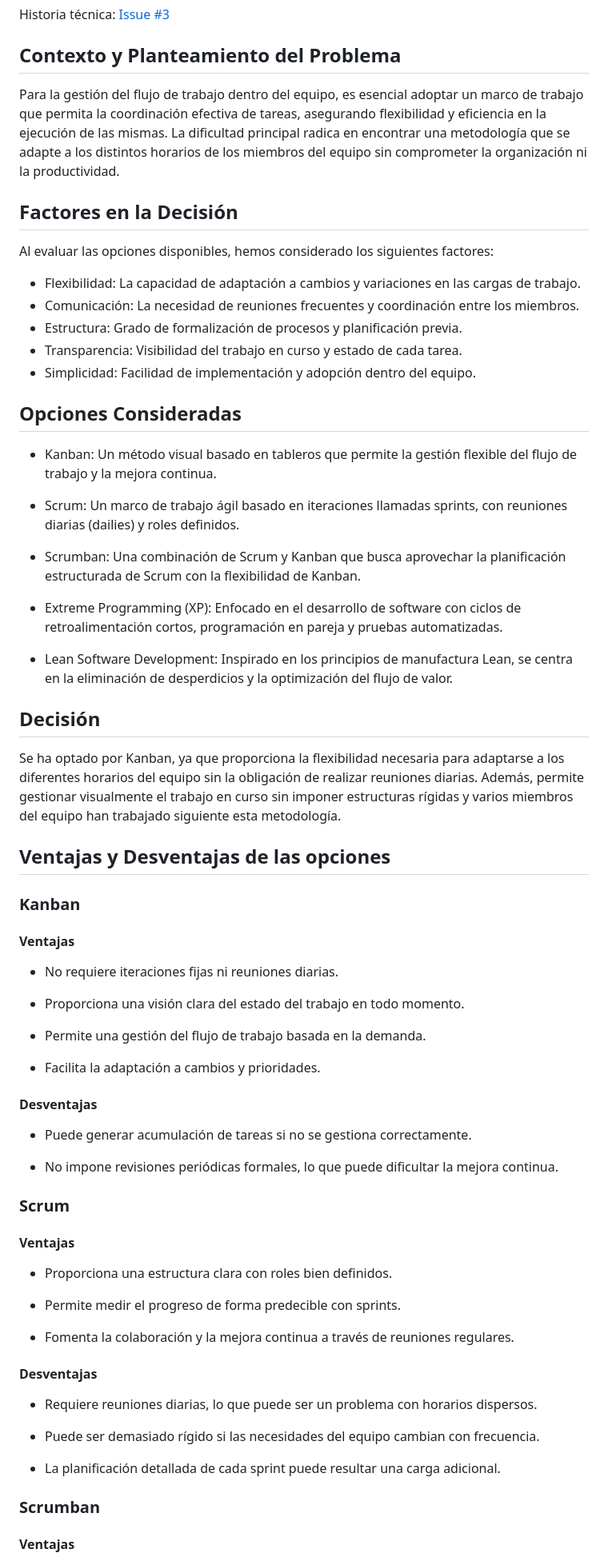
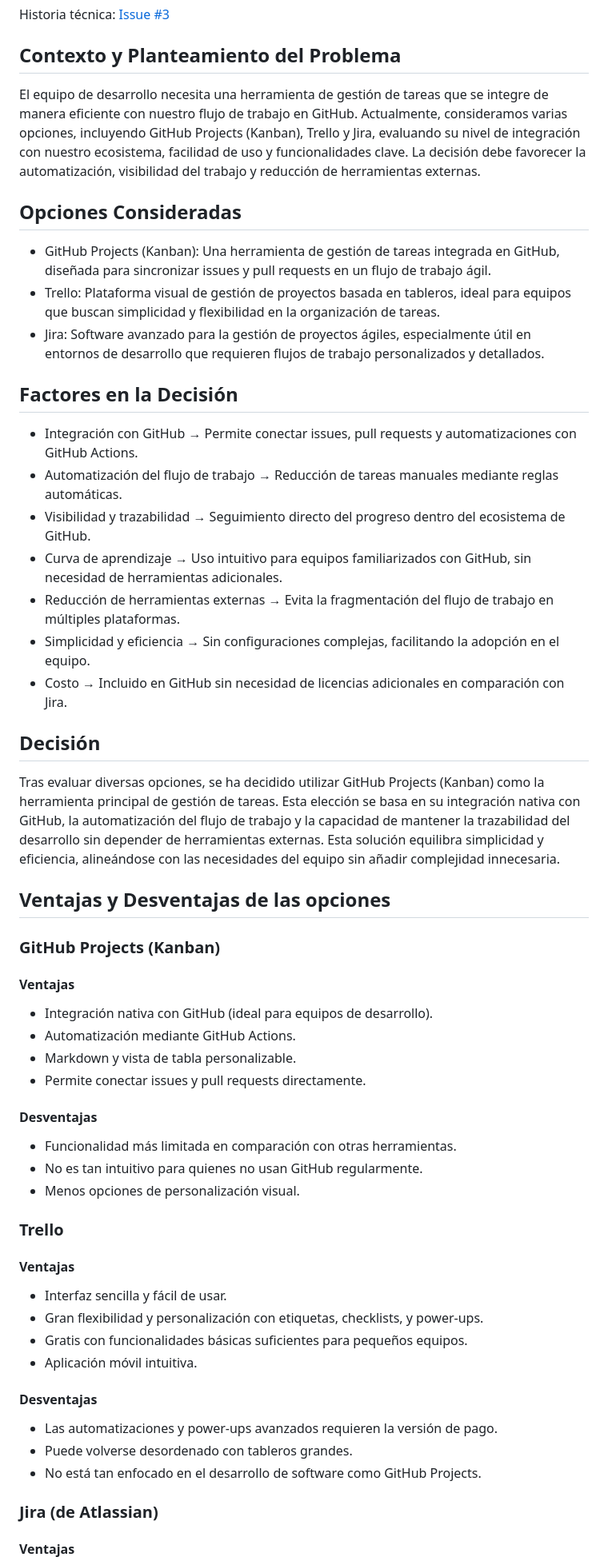
Before and after one commit to oielay/GTIO_Votacion, a Markdown page: ADRs/ADR007_HerramientasDeGestion.md, the part around the change printed below. Shown: that part at 80% size. GitHub-like rendering.

Commit message:
docs (Fixed): Modificado ADR007 Herramientas de gestión del proyecto #33

```diff
--- a/ADRs/ADR007_HerramientasDeGestion.md
+++ b/ADRs/ADR007_HerramientasDeGestion.md
@@ -7,78 +7,60 @@
 Historia técnica: [Issue #3](https://github.com/oielay/GTIO_Votacion/issues/3)
 
 ## Contexto y Planteamiento del Problema
-Para la gestión del flujo de trabajo dentro del equipo, es esencial adoptar un marco de trabajo que permita la coordinación efectiva de tareas, asegurando flexibilidad y eficiencia en la ejecución de las mismas. La dificultad principal radica en encontrar una metodología que se adapte a los distintos horarios de los miembros del equipo sin comprometer la organización ni la productividad.
-
-## Factores en la Decisión
-Al evaluar las opciones disponibles, hemos considerado los siguientes factores:
-
-* Flexibilidad: La capacidad de adaptación a cambios y variaciones en las cargas de trabajo.
-* Comunicación: La necesidad de reuniones frecuentes y coordinación entre los miembros.
-* Estructura: Grado de formalización de procesos y planificación previa.
-* Transparencia: Visibilidad del trabajo en curso y estado de cada tarea.
-* Simplicidad: Facilidad de implementación y adopción dentro del equipo.
+El equipo de desarrollo necesita una herramienta de gestión de tareas que se integre de manera eficiente con nuestro flujo de trabajo en GitHub. Actualmente, consideramos varias opciones, incluyendo GitHub Projects (Kanban), Trello y Jira, evaluando su nivel de integración con nuestro ecosistema, facilidad de uso y funcionalidades clave. La decisión debe favorecer la automatización, visibilidad del trabajo y reducción de herramientas externas.
 
 ## Opciones Consideradas
 
-* Kanban:
-Un método visual basado en tableros que permite la gestión flexible del flujo de trabajo y la mejora continua.
+* GitHub Projects (Kanban): Una herramienta de gestión de tareas integrada en GitHub, diseñada para sincronizar issues y pull requests en un flujo de trabajo ágil.
+* Trello: Plataforma visual de gestión de proyectos basada en tableros, ideal para equipos que buscan simplicidad y flexibilidad en la organización de tareas.
+* Jira: Software avanzado para la gestión de proyectos ágiles, especialmente útil en entornos de desarrollo que requieren flujos de trabajo personalizados y detallados.
 
-* Scrum:
-Un marco de trabajo ágil basado en iteraciones llamadas sprints, con reuniones diarias (dailies) y roles definidos.
-
-* Scrumban:
-Una combinación de Scrum y Kanban que busca aprovechar la planificación estructurada de Scrum con la flexibilidad de Kanban.
-
-* Extreme Programming (XP):
-Enfocado en el desarrollo de software con ciclos de retroalimentación cortos, programación en pareja y pruebas automatizadas.
-
-* Lean Software Development:
-Inspirado en los principios de manufactura Lean, se centra en la eliminación de desperdicios y la optimización del flujo de valor.
+## Factores en la Decisión
+* Integración con GitHub → Permite conectar issues, pull requests y automatizaciones con GitHub Actions.
+* Automatización del flujo de trabajo → Reducción de tareas manuales mediante reglas automáticas.
+* Visibilidad y trazabilidad → Seguimiento directo del progreso dentro del ecosistema de GitHub.
+* Curva de aprendizaje → Uso intuitivo para equipos familiarizados con GitHub, sin necesidad de herramientas adicionales.
+* Reducción de herramientas externas → Evita la fragmentación del flujo de trabajo en múltiples plataformas.
+* Simplicidad y eficiencia → Sin configuraciones complejas, facilitando la adopción en el equipo.
+* Costo → Incluido en GitHub sin necesidad de licencias adicionales en comparación con Jira.
 
 ## Decisión
 
-Se ha optado por Kanban, ya que proporciona la flexibilidad necesaria para adaptarse a los diferentes horarios del equipo sin la obligación de realizar reuniones diarias. Además, permite gestionar visualmente el trabajo en curso sin imponer estructuras rígidas y varios miembros del equipo han trabajado siguiente esta metodología.
-
+Tras evaluar diversas opciones, se ha decidido utilizar GitHub Projects (Kanban) como la herramienta principal de gestión de tareas. Esta elección se basa en su integración nativa con GitHub, la automatización del flujo de trabajo y la capacidad de mantener la trazabilidad del desarrollo sin depender de herramientas externas. Esta solución equilibra simplicidad y eficiencia, alineándose con las necesidades del equipo sin añadir complejidad innecesaria.
 
 ## Ventajas y Desventajas de las opciones
 
-### Kanban
+### GitHub Projects (Kanban)
 
 #### Ventajas
 
-* No requiere iteraciones fijas ni reuniones diarias.
-
-* Proporciona una visión clara del estado del trabajo en todo momento.
-
-* Permite una gestión del flujo de trabajo basada en la demanda.
-
-* Facilita la adaptación a cambios y prioridades.
+* Integración nativa con GitHub (ideal para equipos de desarrollo).
+* Automatización mediante GitHub Actions.
+* Markdown y vista de tabla personalizable.
+* Permite conectar issues y pull requests directamente.
 
 #### Desventajas
 
-* Puede generar acumulación de tareas si no se gestiona correctamente.
+* Funcionalidad más limitada en comparación con otras herramientas.
+* No es tan intuitivo para quienes no usan GitHub regularmente.
+* Menos opciones de personalización visual.
 
-* No impone revisiones periódicas formales, lo que puede dificultar la mejora continua.
-
-### Scrum
+### Trello
 
 #### Ventajas
 
-* Proporciona una estructura clara con roles bien definidos.
-
-* Permite medir el progreso de forma predecible con sprints.
-
-* Fomenta la colaboración y la mejora continua a través de reuniones regulares.
+* Interfaz sencilla y fácil de usar.
+* Gran flexibilidad y personalización con etiquetas, checklists, y power-ups.
+* Gratis con funcionalidades básicas suficientes para pequeños equipos.
+* Aplicación móvil intuitiva.
 
 #### Desventajas
 
-* Requiere reuniones diarias, lo que puede ser un problema con horarios dispersos.
+* Las automatizaciones y power-ups avanzados requieren la versión de pago.
+* Puede volverse desordenado con tableros grandes.
+* No está tan enfocado en el desarrollo de software como GitHub Projects.
 
-* Puede ser demasiado rígido si las necesidades del equipo cambian con frecuencia.
-
-* La planificación detallada de cada sprint puede resultar una carga adicional.
-
-### Scrumban
+### Jira (de Atlassian)
 
 #### Ventajas
 
```
Also changed, not shown: other parts of ADRs/ADR007_HerramientasDeGestion.md (+10 -43 lines).
